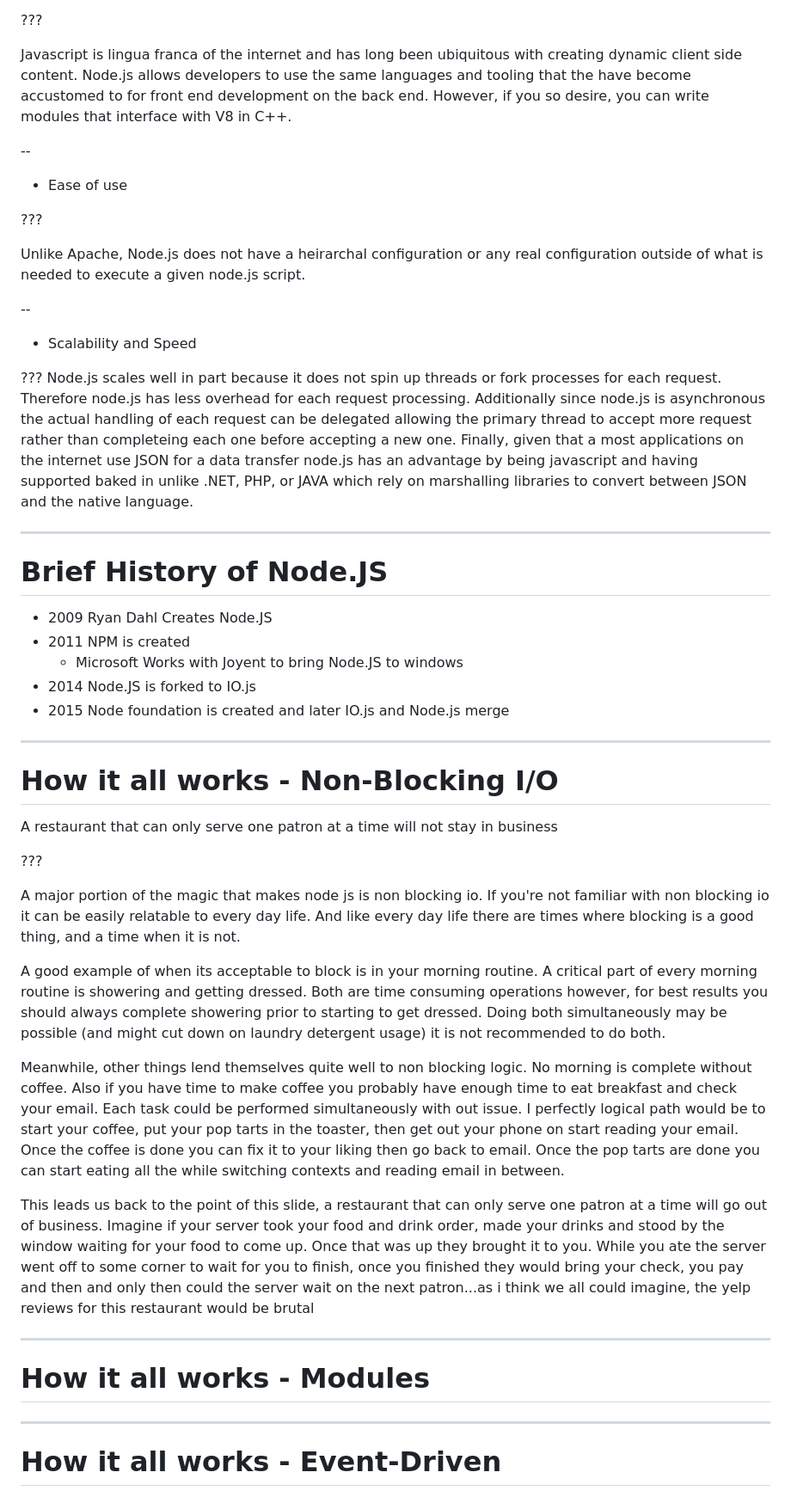
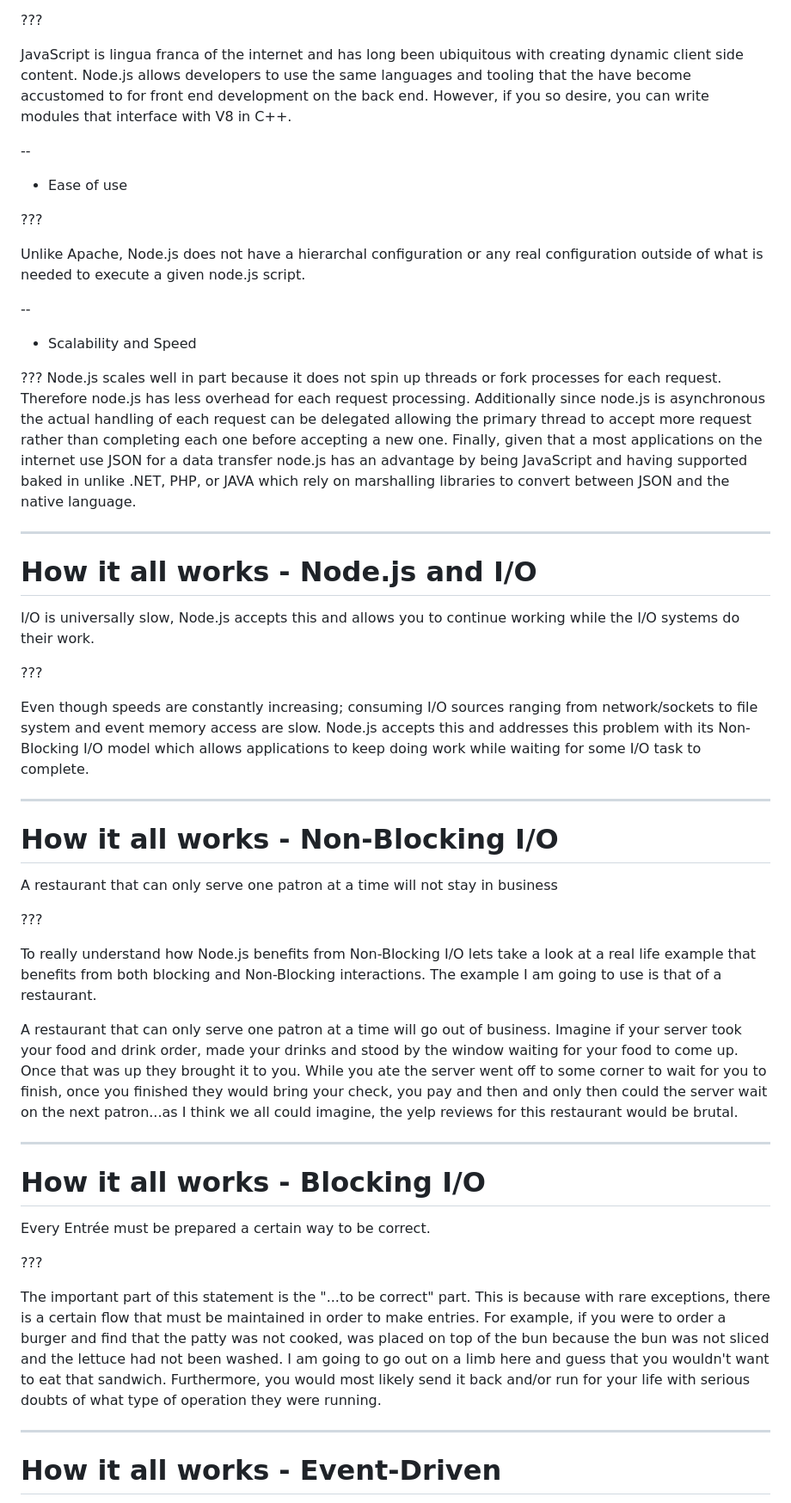
Before and after one commit to joshholl/GettingToKnowNode, a Markdown page: deck/slidedeck.md, the part around the change printed below. Shown: that part at 86% size. Rendered like a GitHub page.

```diff
--- a/deck/slidedeck.md
+++ b/deck/slidedeck.md
@@ -69,7 +93,7 @@ V8 is a javascript implementation written in C++ and created/maintained by Googl
 
 ???
 
-Javascript is lingua franca of the internet and has long been ubiquitous with creating dynamic client side content. Node.js allows developers to use the same languages and tooling that the have become accustomed to for front end development on the back end. However, if you so desire, you can write modules that interface with V8 in C++.
+JavaScript is lingua franca of the internet and has long been ubiquitous with creating dynamic client side content. Node.js allows developers to use the same languages and tooling that the have become accustomed to for front end development on the back end. However, if you so desire, you can write modules that interface with V8 in C++.
 
 --
 
@@ -77,24 +101,24 @@ Javascript is lingua franca of the internet and has long been ubiquitous with cr
 
 ???
 
-Unlike Apache, Node.js does not have a heirarchal configuration or any real configuration outside of what is needed to execute a given node.js script.
+Unlike Apache, Node.js does not have a hierarchal configuration or any real configuration outside of what is needed to execute a given node.js script.
 
 --
 
 - Scalability and Speed
 
 ???
-Node.js scales well in part because it does not spin up threads or fork processes for each request. Therefore node.js has less overhead for each request processing. Additionally since node.js is asynchronous the actual handling of each request can be delegated allowing the primary thread to accept more request rather than completeing each one before accepting a new one. Finally, given that a most applications on the internet use JSON for a data transfer node.js has an advantage by being javascript and having supported baked in unlike .NET, PHP, or JAVA which rely on marshalling libraries to convert between JSON and the native language.
+Node.js scales well in part because it does not spin up threads or fork processes for each request. Therefore node.js has less overhead for each request processing. Additionally since node.js is asynchronous the actual handling of each request can be delegated allowing the primary thread to accept more request rather than completing each one before accepting a new one. Finally, given that a most applications on the internet use JSON for a data transfer node.js has an advantage by being JavaScript and having supported baked in unlike .NET, PHP, or JAVA which rely on marshalling libraries to convert between JSON and the native language.
 
 ---
-# Brief History of Node.JS
 
-- 2009  Ryan Dahl Creates Node.JS
-- 2011 NPM is created
-	- Microsoft Works with Joyent to bring Node.JS to windows
-- 2014 Node.JS is forked to IO.js
-- 2015 Node foundation is created and later IO.js and Node.js merge
+# How it all works - Node.js and I/O
 
+I/O is universally slow, Node.js accepts this and allows you to continue working while the I/O systems do their work.
+
+???
+
+Even though speeds are constantly increasing; consuming I/O sources ranging from network/sockets to file system and event memory access are slow. Node.js accepts this and addresses this problem with its Non-Blocking I/O model which allows applications to keep doing work while waiting for some I/O task to complete.
 
 ---
 # How it all works - Non-Blocking I/O
@@ -103,18 +127,19 @@ A restaurant that can only serve one patron at a time will not stay in business
 
 ???
 
-A major portion of the magic that makes node js is non blocking io. If you're not familiar with non blocking io it can be easily relatable to every day life. And like every day life there are times where blocking is a good thing, and a time when it is not.
+To really understand how Node.js benefits from Non-Blocking I/O lets take a look at a real life example that benefits from both blocking and Non-Blocking interactions. The example I am going to use is that of a restaurant.
 
-A good example of when its acceptable to block is in your morning routine. A critical part of every morning routine is showering and getting dressed. Both are time consuming operations however, for best results you should always complete showering prior to starting to get dressed. Doing both simultaneously may be possible (and might cut down on laundry detergent usage) it is not recommended to do both.
-
-Meanwhile, other things lend themselves quite well to non blocking logic. No morning is complete without coffee. Also if you have time to make coffee you probably have enough time to eat breakfast and check your email. Each task could be performed simultaneously with out issue. I perfectly logical path would be to start your coffee, put your pop tarts in the toaster, then get out your phone on start reading your email. Once the coffee is done you can fix it to your liking then go back to email. Once the pop tarts are done you can start eating all the while switching contexts and reading email in between.
-
-This leads us back to the point of this slide, a restaurant that can only serve one patron at a time will go out of business. Imagine if your server took your food and drink order, made your drinks and stood by the window waiting for your food to come up. Once that was up they brought it to you. While you ate the server went off to some corner to wait for you to finish, once you finished they would bring your check, you pay and then and only then could the server wait on the next patron...as i think we all could imagine, the yelp reviews for this restaurant would be brutal
+A restaurant that can only serve one patron at a time will go out of business. Imagine if your server took your food and drink order, made your drinks and stood by the window waiting for your food to come up. Once that was up they brought it to you. While you ate the server went off to some corner to wait for you to finish, once you finished they would bring your check, you pay and then and only then could the server wait on the next patron...as I think we all could imagine, the yelp reviews for this restaurant would be brutal.
 
 ---
-# How it all works - Modules
 
+# How it all works - Blocking I/O
 
+Every Entrée must be prepared a certain way to be correct.
+
+???
+
+The important part of this statement is the "...to be correct" part. This is because with rare exceptions, there is a certain flow that must be maintained in order to make entries. For example, if you were to order a burger and find that the patty was not cooked, was placed on top of the bun because the bun was not sliced and the lettuce had not been washed. I am going to go out on a limb here and guess that you wouldn't want to eat that sandwich. Furthermore, you would most likely send it back and/or run for your life with serious doubts of what type of operation they were running.
 
 ---
 # How it all works - Event-Driven
```
Also changed, not shown: other parts of deck/slidedeck.md (+40 -14 lines), deck/images/architecture.png (added).
